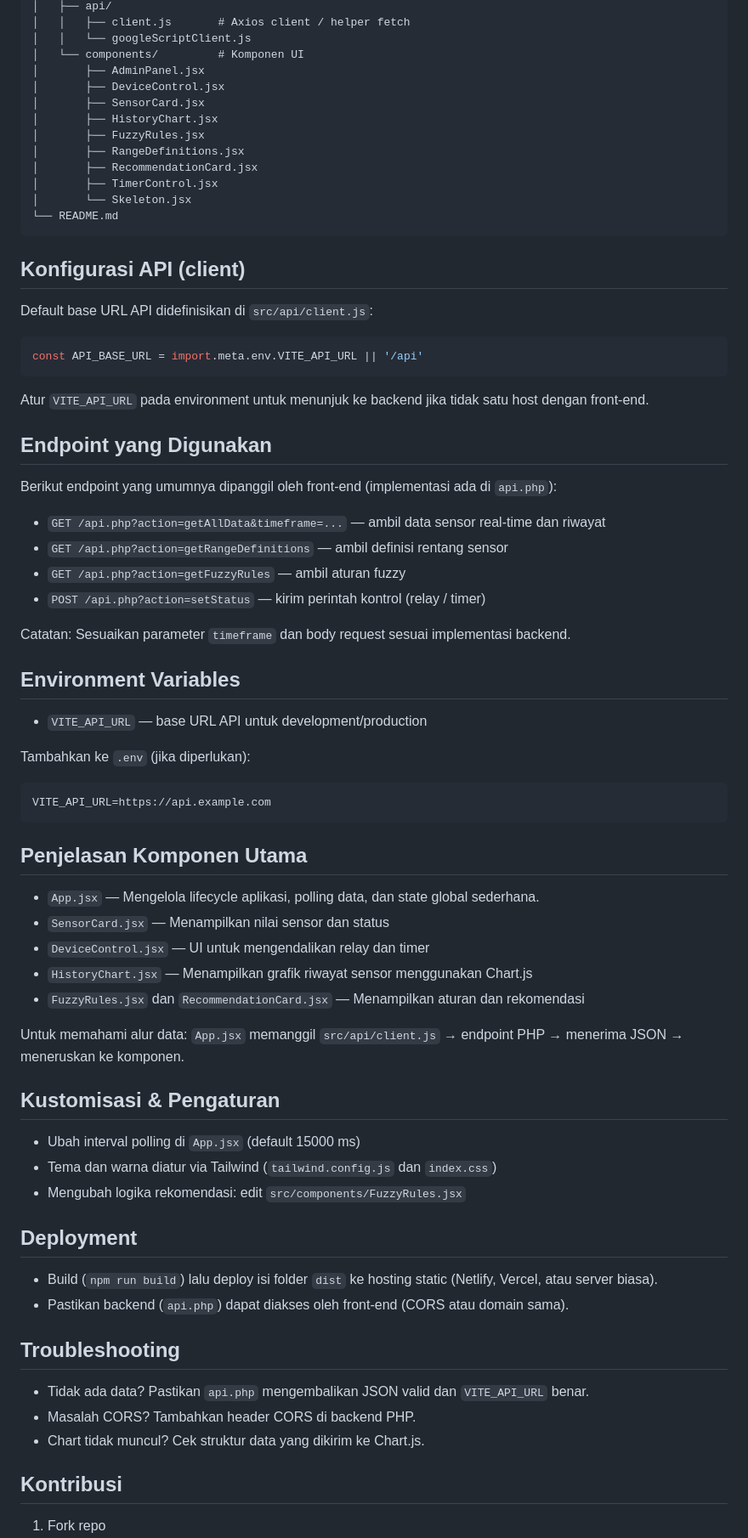
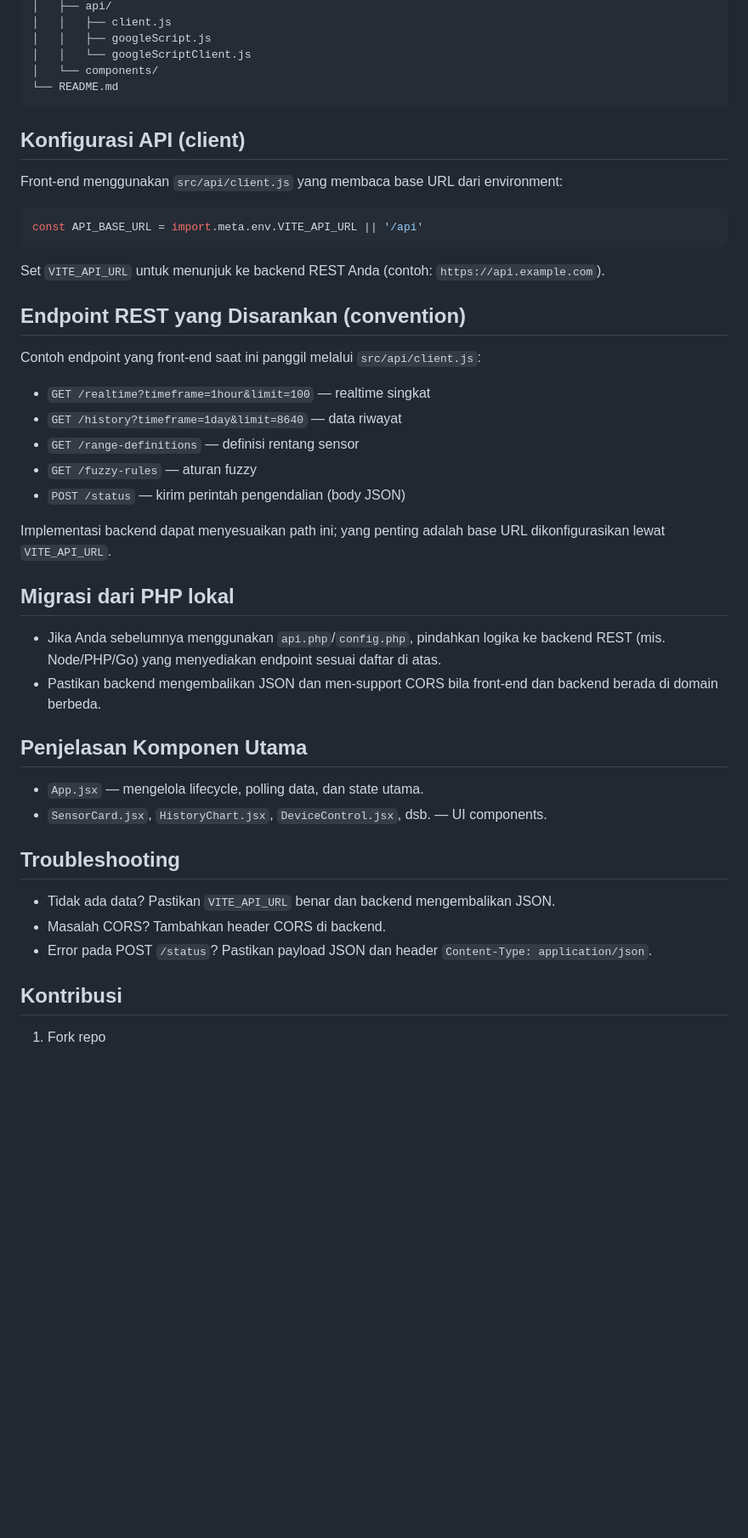
Before and after one commit to arif-noer-wahidin/iot-dashboard, a Markdown page: README.md, the part around one of its changes. Shown at 85% size. Rendered like a GitHub page; blank space fills up the shorter version.

````diff
--- a/README.md
+++ b/README.md
@@ -102,76 +85,48 @@ Output build ada di folder `dist`.
 │   ├── api/
-│   │   ├── client.js       # Axios client / helper fetch
+│   │   ├── client.js
+│   │   ├── googleScript.js
 │   │   └── googleScriptClient.js
-│   └── components/         # Komponen UI
-│       ├── AdminPanel.jsx
-│       ├── DeviceControl.jsx
-│       ├── SensorCard.jsx
-│       ├── HistoryChart.jsx
-│       ├── FuzzyRules.jsx
-│       ├── RangeDefinitions.jsx
-│       ├── RecommendationCard.jsx
-│       ├── TimerControl.jsx
-│       └── Skeleton.jsx
+│   └── components/
 └── README.md
 ```
 
 ## Konfigurasi API (client)
 
-Default base URL API didefinisikan di `src/api/client.js`:
+Front-end menggunakan `src/api/client.js` yang membaca base URL dari environment:
 
 ```js
 const API_BASE_URL = import.meta.env.VITE_API_URL || '/api'
 ```
 
-Atur `VITE_API_URL` pada environment untuk menunjuk ke backend jika tidak satu host dengan front-end.
+Set `VITE_API_URL` untuk menunjuk ke backend REST Anda (contoh: `https://api.example.com`).
 
-## Endpoint yang Digunakan
+## Endpoint REST yang Disarankan (convention)
 
-Berikut endpoint yang umumnya dipanggil oleh front-end (implementasi ada di `api.php`):
+Contoh endpoint yang front-end saat ini panggil melalui `src/api/client.js`:
 
-- `GET /api.php?action=getAllData&timeframe=...` — ambil data sensor real-time dan riwayat
-- `GET /api.php?action=getRangeDefinitions` — ambil definisi rentang sensor
-- `GET /api.php?action=getFuzzyRules` — ambil aturan fuzzy
-- `POST /api.php?action=setStatus` — kirim perintah kontrol (relay / timer)
+- `GET /realtime?timeframe=1hour&limit=100` — realtime singkat
+- `GET /history?timeframe=1day&limit=8640` — data riwayat
+- `GET /range-definitions` — definisi rentang sensor
+- `GET /fuzzy-rules` — aturan fuzzy
+- `POST /status` — kirim perintah pengendalian (body JSON)
 
-Catatan: Sesuaikan parameter `timeframe` dan body request sesuai implementasi backend.
+Implementasi backend dapat menyesuaikan path ini; yang penting adalah base URL dikonfigurasikan lewat `VITE_API_URL`.
 
-## Environment Variables
+## Migrasi dari PHP lokal
 
-- `VITE_API_URL` — base URL API untuk development/production
-
-Tambahkan ke `.env` (jika diperlukan):
-
-```
-VITE_API_URL=https://api.example.com
-```
+- Jika Anda sebelumnya menggunakan `api.php`/`config.php`, pindahkan logika ke backend REST (mis. Node/PHP/Go) yang menyediakan endpoint sesuai daftar di atas.
+- Pastikan backend mengembalikan JSON dan men-support CORS bila front-end dan backend berada di domain berbeda.
 
 ## Penjelasan Komponen Utama
 
-- `App.jsx` — Mengelola lifecycle aplikasi, polling data, dan state global sederhana.
-- `SensorCard.jsx` — Menampilkan nilai sensor dan status
-- `DeviceControl.jsx` — UI untuk mengendalikan relay dan timer
-- `HistoryChart.jsx` — Menampilkan grafik riwayat sensor menggunakan Chart.js
-- `FuzzyRules.jsx` dan `RecommendationCard.jsx` — Menampilkan aturan dan rekomendasi
-
-Untuk memahami alur data: `App.jsx` memanggil `src/api/client.js` → endpoint PHP → menerima JSON → meneruskan ke komponen.
-
-## Kustomisasi & Pengaturan
-
-- Ubah interval polling di `App.jsx` (default 15000 ms)
-- Tema dan warna diatur via Tailwind (`tailwind.config.js` dan `index.css`)
-- Mengubah logika rekomendasi: edit `src/components/FuzzyRules.jsx`
-
-## Deployment
-
-- Build (`npm run build`) lalu deploy isi folder `dist` ke hosting static (Netlify, Vercel, atau server biasa).
-- Pastikan backend (`api.php`) dapat diakses oleh front-end (CORS atau domain sama).
+- `App.jsx` — mengelola lifecycle, polling data, dan state utama.
+- `SensorCard.jsx`, `HistoryChart.jsx`, `DeviceControl.jsx`, dsb. — UI components.
 
 ## Troubleshooting
 
-- Tidak ada data? Pastikan `api.php` mengembalikan JSON valid dan `VITE_API_URL` benar.
-- Masalah CORS? Tambahkan header CORS di backend PHP.
-- Chart tidak muncul? Cek struktur data yang dikirim ke Chart.js.
+- Tidak ada data? Pastikan `VITE_API_URL` benar dan backend mengembalikan JSON.
+- Masalah CORS? Tambahkan header CORS di backend.
+- Error pada POST `/status`? Pastikan payload JSON dan header `Content-Type: application/json`.
 
 ## Kontribusi
 
````
Also changed, not shown: other parts of README.md (+20 -43 lines).
